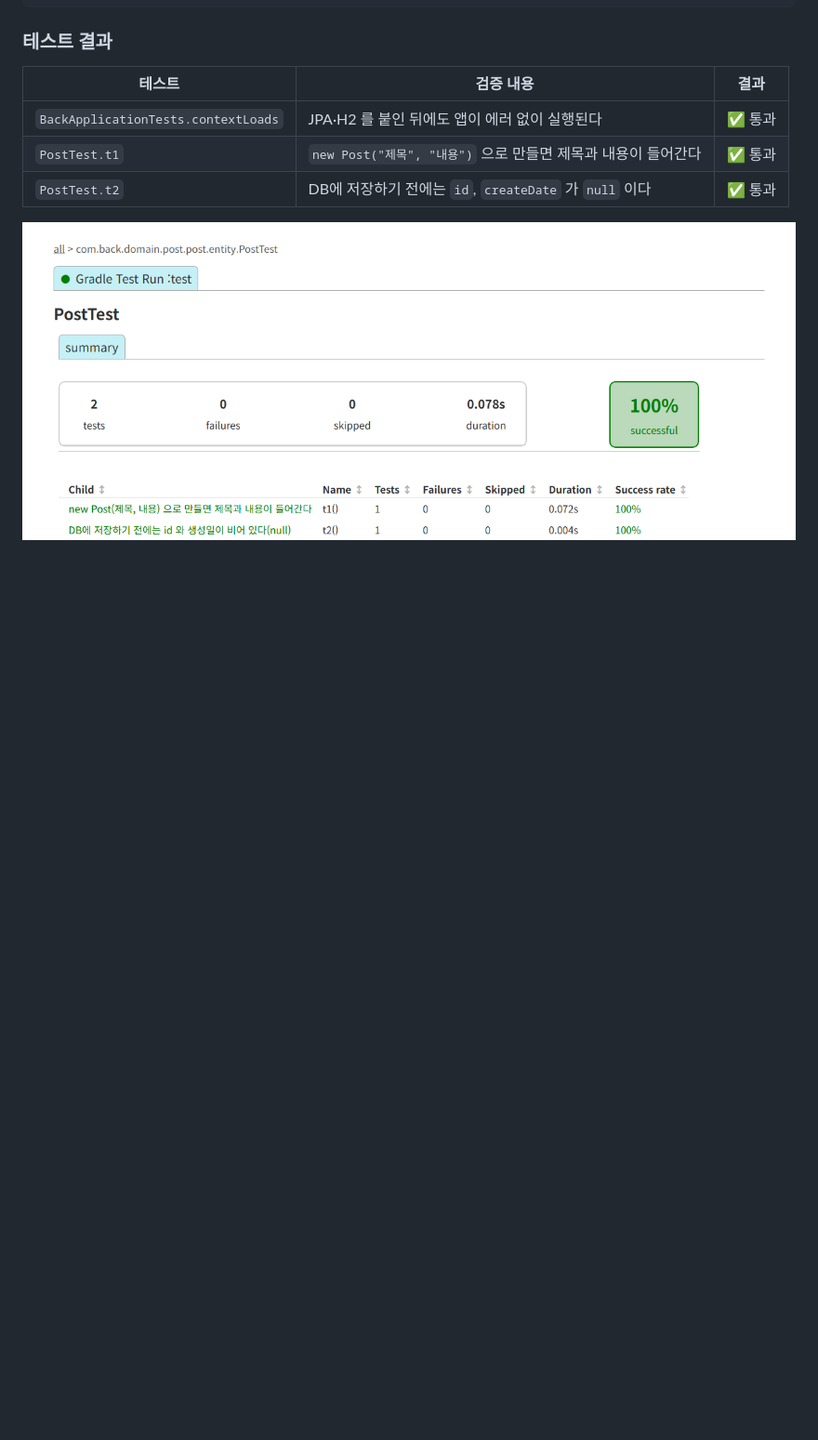
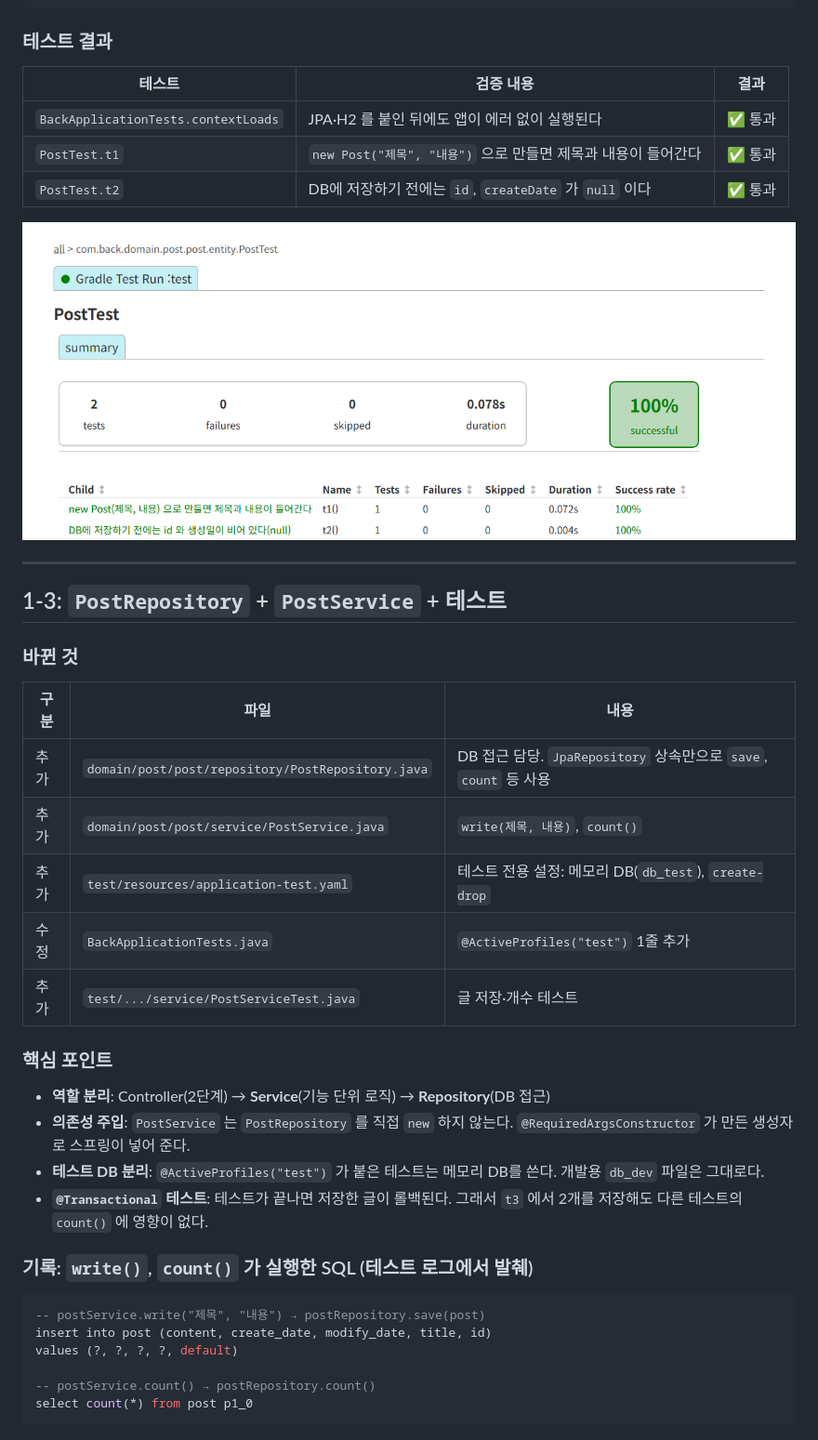
Before and after one commit to smj0617/POSTpractice2, a Markdown page: README.md, the part around one of its changes. Shown at 93% size. GitHub-like rendering; blank space fills up the shorter version.

````diff
--- a/README.md
+++ b/README.md
@@ -99,3 +99,35 @@ create table post (
 | `PostTest.t2` | DB에 저장하기 전에는 `id`, `createDate` 가 `null` 이다 | ✅ 통과 |
 
 ![1-2 테스트 결과](docs/images/step1-2-test.png)
+
+---
+
+## 1-3: `PostRepository` + `PostService` + 테스트
+
+### 바뀐 것
+
+| 구분 | 파일 | 내용 |
+|---|---|---|
+| 추가 | `domain/post/post/repository/PostRepository.java` | DB 접근 담당. `JpaRepository` 상속만으로 `save`, `count` 등 사용 |
+| 추가 | `domain/post/post/service/PostService.java` | `write(제목, 내용)`, `count()` |
+| 추가 | `test/resources/application-test.yaml` | 테스트 전용 설정: 메모리 DB(`db_test`), `create-drop` |
+| 수정 | `BackApplicationTests.java` | `@ActiveProfiles("test")` 1줄 추가 |
+| 추가 | `test/.../service/PostServiceTest.java` | 글 저장·개수 테스트 |
+
+### 핵심 포인트
+- **역할 분리**: Controller(2단계) → **Service**(기능 단위 로직) → **Repository**(DB 접근)
+- **의존성 주입**: `PostService` 는 `PostRepository` 를 직접 `new` 하지 않는다. `@RequiredArgsConstructor` 가 만든 생성자로 스프링이 넣어 준다.
+- **테스트 DB 분리**: `@ActiveProfiles("test")` 가 붙은 테스트는 메모리 DB를 쓴다. 개발용 `db_dev` 파일은 그대로다.
+- **`@Transactional` 테스트**: 테스트가 끝나면 저장한 글이 롤백된다. 그래서 `t3` 에서 2개를 저장해도 다른 테스트의 `count()` 에 영향이 없다.
+
+### 기록: `write()`, `count()` 가 실행한 SQL (테스트 로그에서 발췌)
+
+```sql
+-- postService.write("제목", "내용") → postRepository.save(post)
+insert into post (content, create_date, modify_date, title, id)
+values (?, ?, ?, ?, default)
+
+-- postService.count() → postRepository.count()
+select count(*) from post p1_0
+```
+
````
Also changed, not shown: other parts of README.md (+11 -1 lines), docs/images/step1-3-test.png (added), 5 other files.
